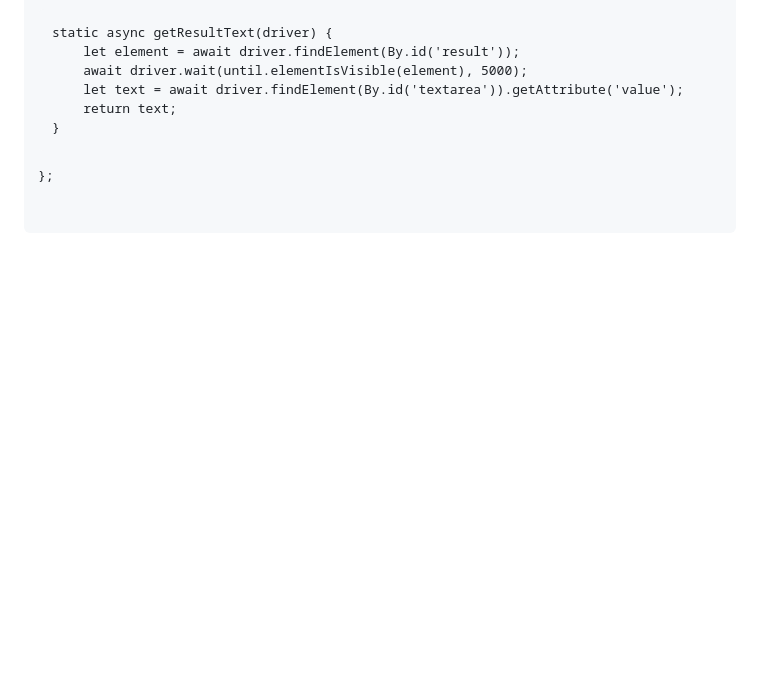
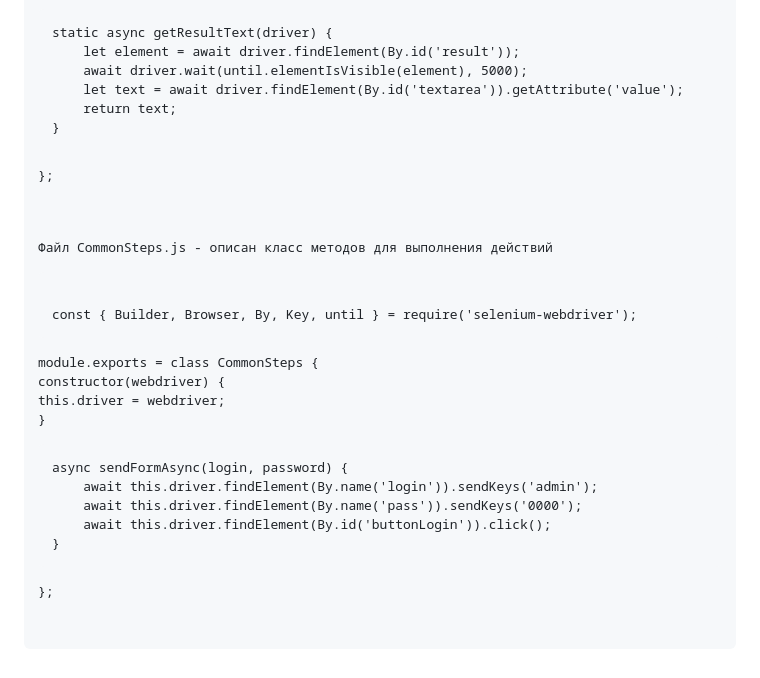
Before and after one commit to Somov-QA/Practice-Automation-Testing-2024, a Markdown page: selenium/javascript/README.md, the part around the change. GitHub-like rendering; blank space fills up the shorter version.

Commit message:
Файл CommonSteps.js - описан класс методов для выполнения действий

```diff
--- a/selenium/javascript/README.md
+++ b/selenium/javascript/README.md
@@ -119,4 +119,21 @@ module.exports = class CommonPage {
 };
 		</code></pre>
 	</p>
+	<p>Файл CommonSteps.js - описан класс методов для выполнения действий
+		<pre><code>
+const { Builder, Browser, By, Key, until } = require('selenium-webdriver');
+
+module.exports = class CommonSteps {
+    constructor(webdriver) {
+        this.driver = webdriver;
+    }
+
+    async sendFormAsync(login, password) {
+        await this.driver.findElement(By.name('login')).sendKeys('admin');
+        await this.driver.findElement(By.name('pass')).sendKeys('0000');
+        await this.driver.findElement(By.id('buttonLogin')).click();
+    }
+};
+		</code></pre>
+	</p>
 </p>
```
